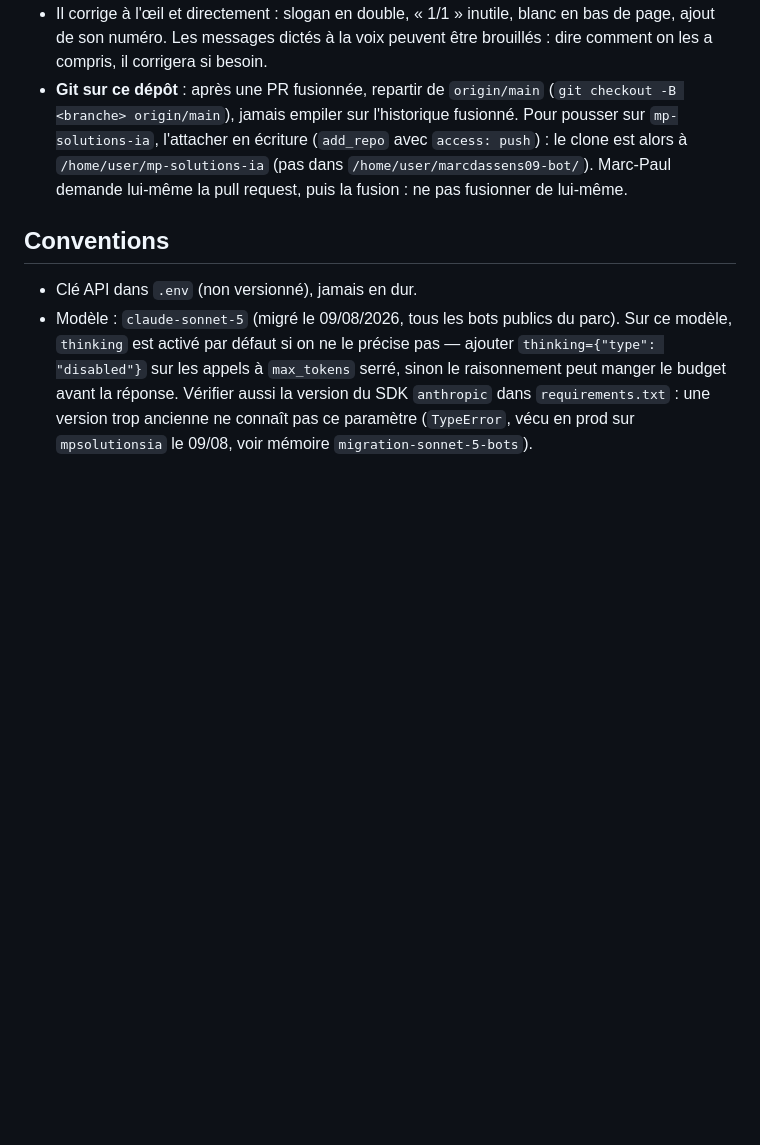
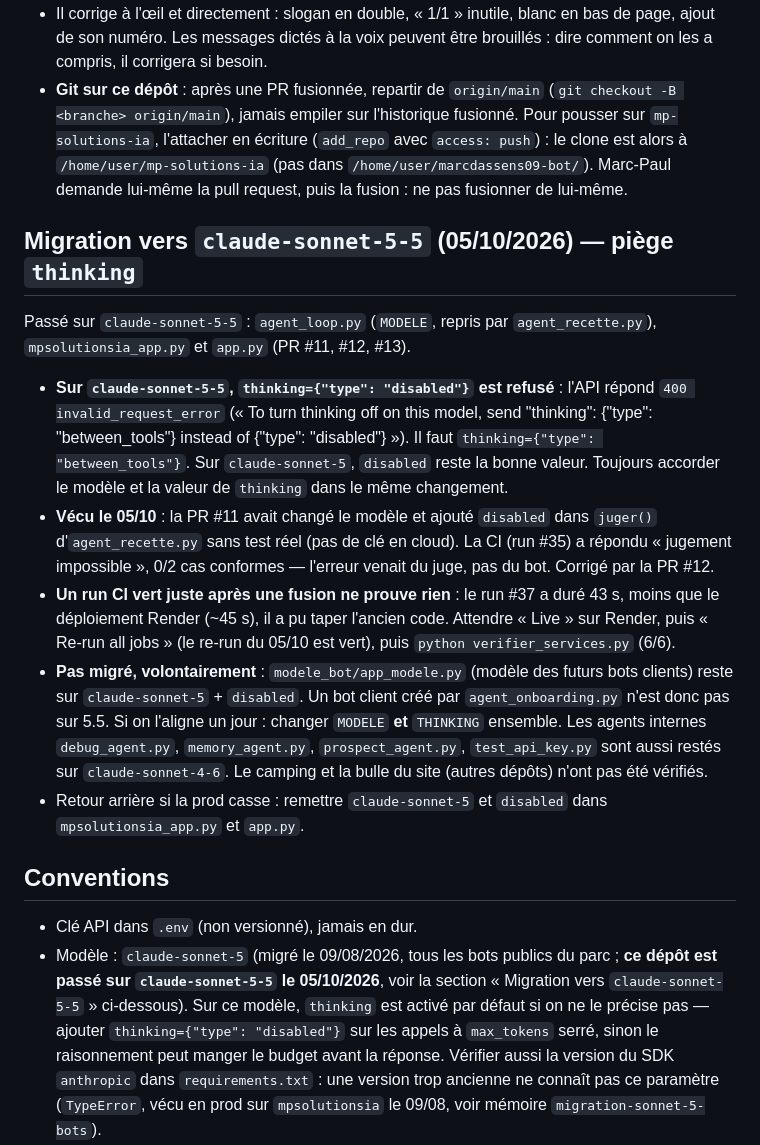
Before and after one commit to marcdassens09-bot/agent-loop, a Markdown page: CLAUDE.md, the part around the change. Drawn GitHub-style; blank space fills up the shorter version.

Commit message:
CLAUDE.md : piège thinking disabled/between_tools sur claude-sonnet-5-5
Co-Authored-By: Claude Sonnet 5.5 <noreply@anthropic.com>
Claude-Session: https://claude.ai/code/session_01HqaYDVWXjPG9p2rpdgEtjs

```diff
--- a/CLAUDE.md
+++ b/CLAUDE.md
@@ -378,10 +378,38 @@ Rotation faite en une journée au lieu de 10 minutes. Ce qui a coûté du temps
   clone est alors à `/home/user/mp-solutions-ia` (pas dans `/home/user/marcdassens09-bot/`).
   Marc-Paul demande lui-même la pull request, puis la fusion : ne pas fusionner de lui-même.
 
+## Migration vers `claude-sonnet-5-5` (05/10/2026) — piège `thinking`
+
+Passé sur `claude-sonnet-5-5` : `agent_loop.py` (`MODELE`, repris par `agent_recette.py`),
+`mpsolutionsia_app.py` et `app.py` (PR #11, #12, #13).
+
+- **Sur `claude-sonnet-5-5`, `thinking={"type": "disabled"}` est refusé** : l'API répond
+  `400 invalid_request_error` (« To turn thinking off on this model, send "thinking":
+  {"type": "between_tools"} instead of {"type": "disabled"} »). Il faut
+  `thinking={"type": "between_tools"}`. Sur `claude-sonnet-5`, `disabled` reste la bonne valeur.
+  Toujours accorder le modèle et la valeur de `thinking` dans le même changement.
+- **Vécu le 05/10** : la PR #11 avait changé le modèle et ajouté `disabled` dans `juger()`
+  d'`agent_recette.py` sans test réel (pas de clé en cloud). La CI (run #35) a répondu
+  « jugement impossible », 0/2 cas conformes — l'erreur venait du juge, pas du bot. Corrigé par
+  la PR #12.
+- **Un run CI vert juste après une fusion ne prouve rien** : le run #37 a duré 43 s, moins que le
+  déploiement Render (~45 s), il a pu taper l'ancien code. Attendre « Live » sur Render, puis
+  « Re-run all jobs » (le re-run du 05/10 est vert), puis `python verifier_services.py` (6/6).
+- **Pas migré, volontairement** : `modele_bot/app_modele.py` (modèle des futurs bots clients)
+  reste sur `claude-sonnet-5` + `disabled`. Un bot client créé par `agent_onboarding.py` n'est
+  donc pas sur 5.5. Si on l'aligne un jour : changer `MODELE` **et** `THINKING` ensemble.
+  Les agents internes `debug_agent.py`, `memory_agent.py`, `prospect_agent.py`,
+  `test_api_key.py` sont aussi restés sur `claude-sonnet-4-6`. Le camping et la bulle du site
+  (autres dépôts) n'ont pas été vérifiés.
+- Retour arrière si la prod casse : remettre `claude-sonnet-5` et `disabled` dans
+  `mpsolutionsia_app.py` et `app.py`.
+
 ## Conventions
 
 - Clé API dans `.env` (non versionné), jamais en dur.
-- Modèle : `claude-sonnet-5` (migré le 09/08/2026, tous les bots publics du parc). Sur ce
+- Modèle : `claude-sonnet-5` (migré le 09/08/2026, tous les bots publics du parc ; **ce
+  dépôt est passé sur `claude-sonnet-5-5` le 05/10/2026**, voir la section « Migration vers
+  `claude-sonnet-5-5` » ci-dessous). Sur ce
   modèle, `thinking` est activé par défaut si on ne le précise pas — ajouter
   `thinking={"type": "disabled"}` sur les appels à `max_tokens` serré, sinon le
   raisonnement peut manger le budget avant la réponse. Vérifier aussi la version du SDK
```
